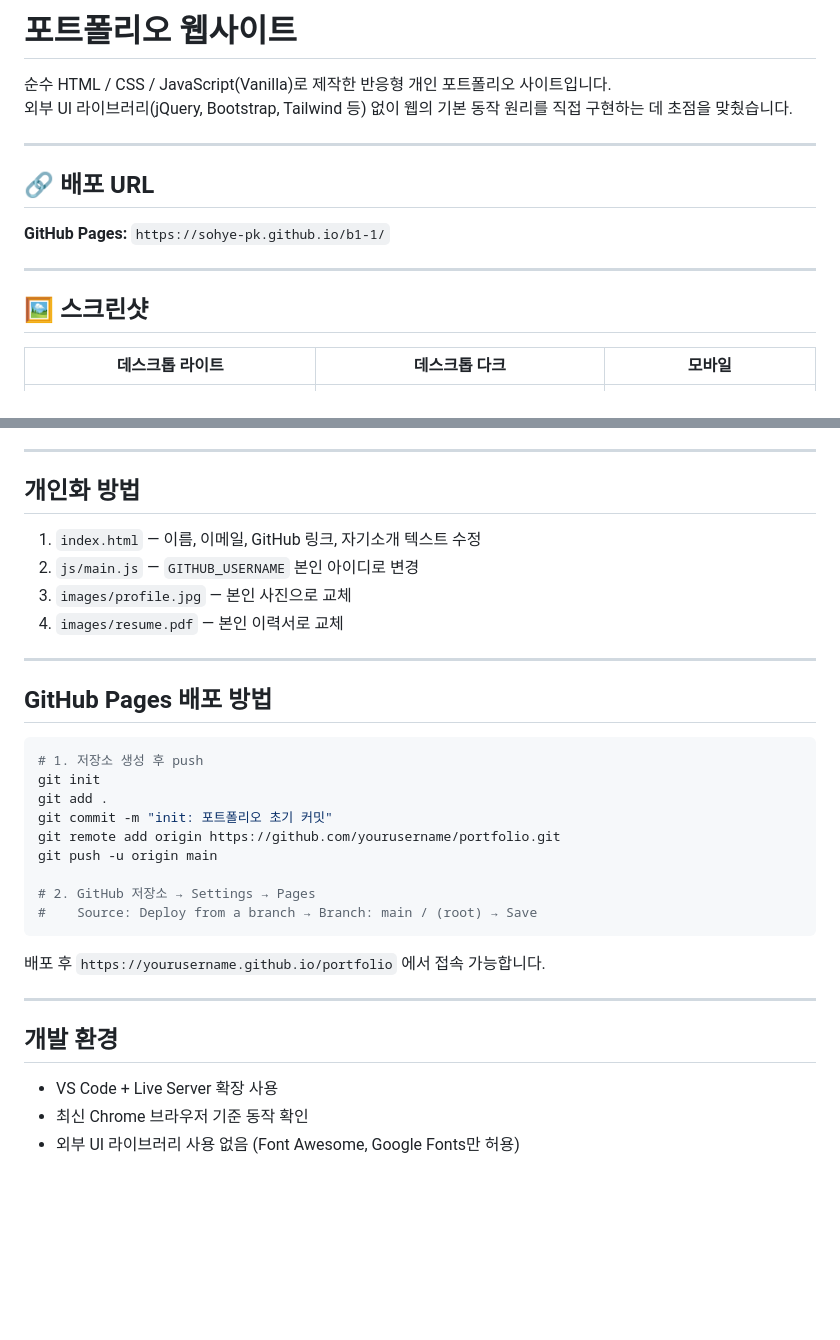
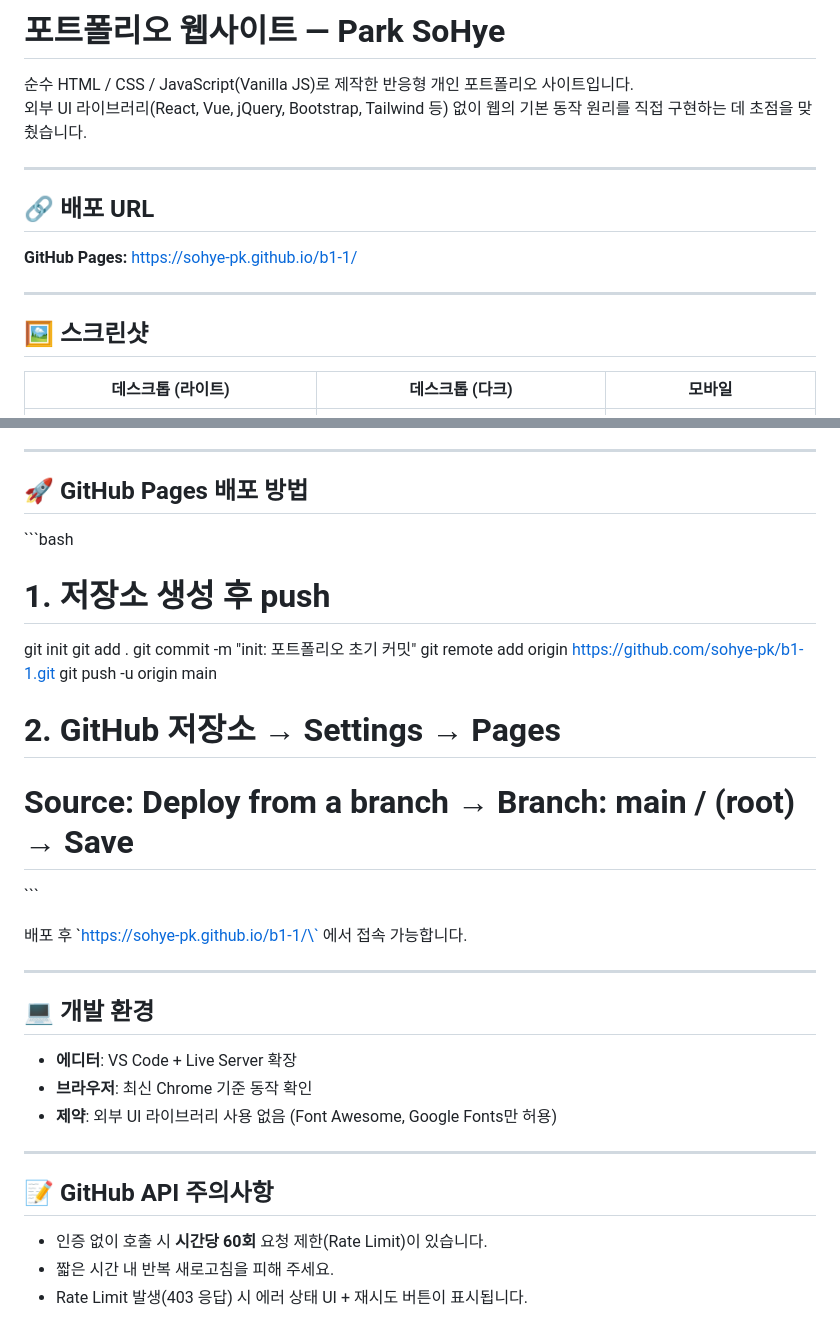
Before and after one commit to sohye-pk/b1-1, a Markdown page: README.md, 2 parts joined by grey strips. GitHub-like rendering; blank space fills up the shorter version.

````diff
--- a/README.md
+++ b/README.md
@@ -1,19 +1,19 @@
-# 포트폴리오 웹사이트
+# 포트폴리오 웹사이트 — Park SoHye
 
-순수 HTML / CSS / JavaScript(Vanilla)로 제작한 반응형 개인 포트폴리오 사이트입니다.
-외부 UI 라이브러리(jQuery, Bootstrap, Tailwind 등) 없이 웹의 기본 동작 원리를 직접 구현하는 데 초점을 맞췄습니다.
+순수 HTML / CSS / JavaScript(Vanilla JS)로 제작한 반응형 개인 포트폴리오 사이트입니다.
+외부 UI 라이브러리(React, Vue, jQuery, Bootstrap, Tailwind 등) 없이 웹의 기본 동작 원리를 직접 구현하는 데 초점을 맞췄습니다.
 
 ---
 
 ## 🔗 배포 URL
 
-**GitHub Pages:** `https://sohye-pk.github.io/b1-1/`
+**GitHub Pages:** [https://sohye-pk.github.io/b1-1/](https://sohye-pk.github.io/b1-1/)
 
 ---
 
 ## 🖼️ 스크린샷
 
-| 데스크톱 라이트 | 데스크톱 다크 | 모바일 |
+| 데스크톱 (라이트) | 데스크톱 (다크) | 모바일 |
 |:---:|:---:|:---:|
 | ![desktop-light](images/desktop-light.png) | ![desktop-dark](images/desktop-dark.png) | ![mobile](images/mobile.png) |
 
@@ -136,35 +177,34 @@ const FORMSPREE_ENDPOINT      = '';             // Formspree 엔드포인트
 
 ---
 
-## 개인화 방법
+## 🚀 GitHub Pages 배포 방법
 
-1. `index.html` — 이름, 이메일, GitHub 링크, 자기소개 텍스트 수정
-2. `js/main.js` — `GITHUB_USERNAME` 본인 아이디로 변경
-3. `images/profile.jpg` — 본인 사진으로 교체
-4. `images/resume.pdf` — 본인 이력서로 교체
-
----
-
-## GitHub Pages 배포 방법
-
-```bash
+\`\`\`bash
 # 1. 저장소 생성 후 push
 git init
 git add .
 git commit -m "init: 포트폴리오 초기 커밋"
-git remote add origin https://github.com/yourusername/portfolio.git
+git remote add origin https://github.com/sohye-pk/b1-1.git
 git push -u origin main
 
 # 2. GitHub 저장소 → Settings → Pages
 #    Source: Deploy from a branch → Branch: main / (root) → Save
-```
+\`\`\`
 
-배포 후 `https://yourusername.github.io/portfolio` 에서 접속 가능합니다.
+배포 후 \`https://sohye-pk.github.io/b1-1/\` 에서 접속 가능합니다.
 
 ---
 
-## 개발 환경
+## 💻 개발 환경
 
-- VS Code + Live Server 확장 사용
-- 최신 Chrome 브라우저 기준 동작 확인
-- 외부 UI 라이브러리 사용 없음 (Font Awesome, Google Fonts만 허용)
+- **에디터**: VS Code + Live Server 확장
+- **브라우저**: 최신 Chrome 기준 동작 확인
+- **제약**: 외부 UI 라이브러리 사용 없음 (Font Awesome, Google Fonts만 허용)
+
+---
+
+## 📝 GitHub API 주의사항
+
+- 인증 없이 호출 시 **시간당 60회** 요청 제한(Rate Limit)이 있습니다.
+- 짧은 시간 내 반복 새로고침을 피해 주세요.
+- Rate Limit 발생(403 응답) 시 에러 상태 UI + 재시도 버튼이 표시됩니다.
````
Also changed, not shown: other parts of README.md (+102 -61 lines).
